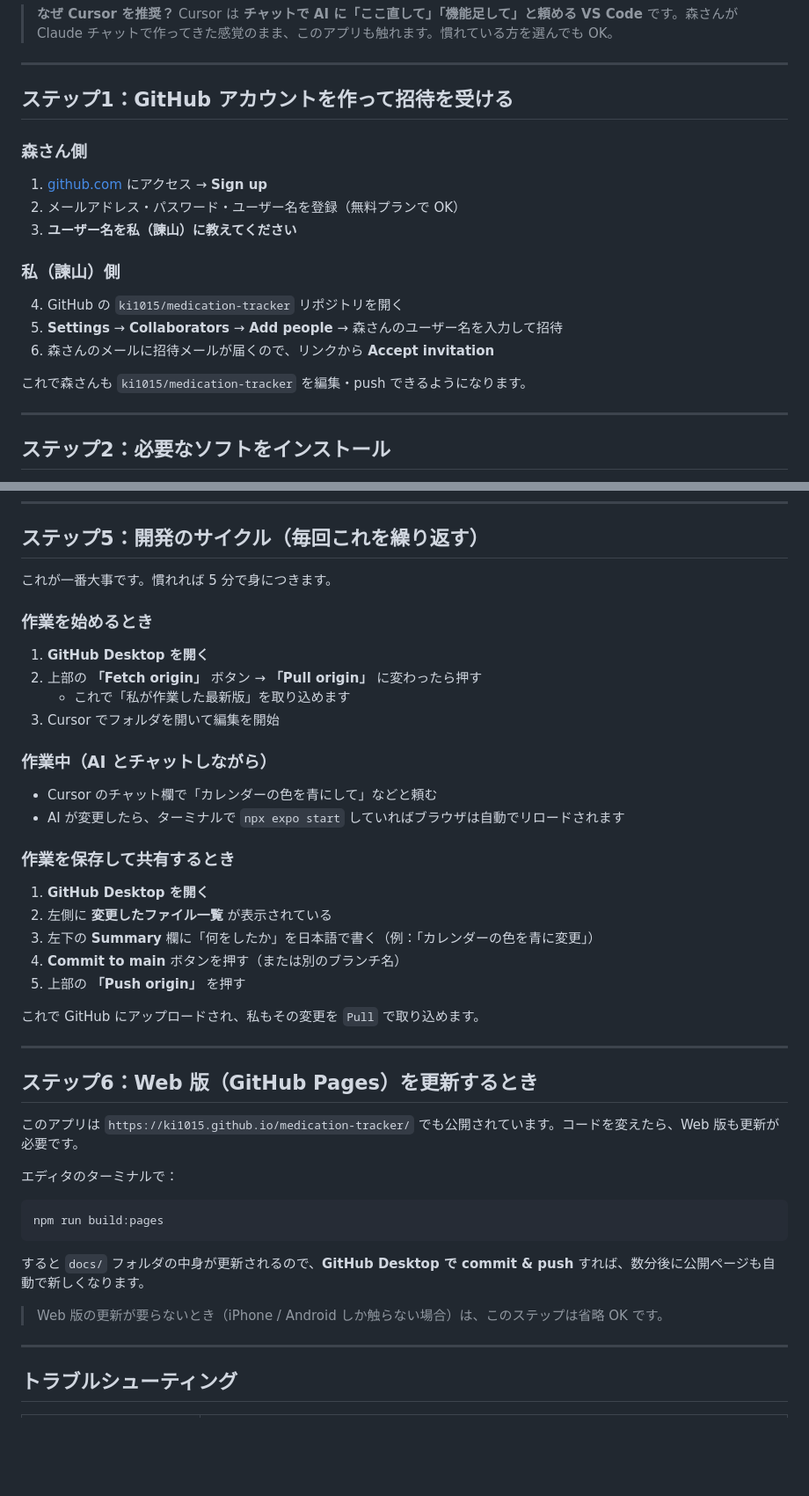
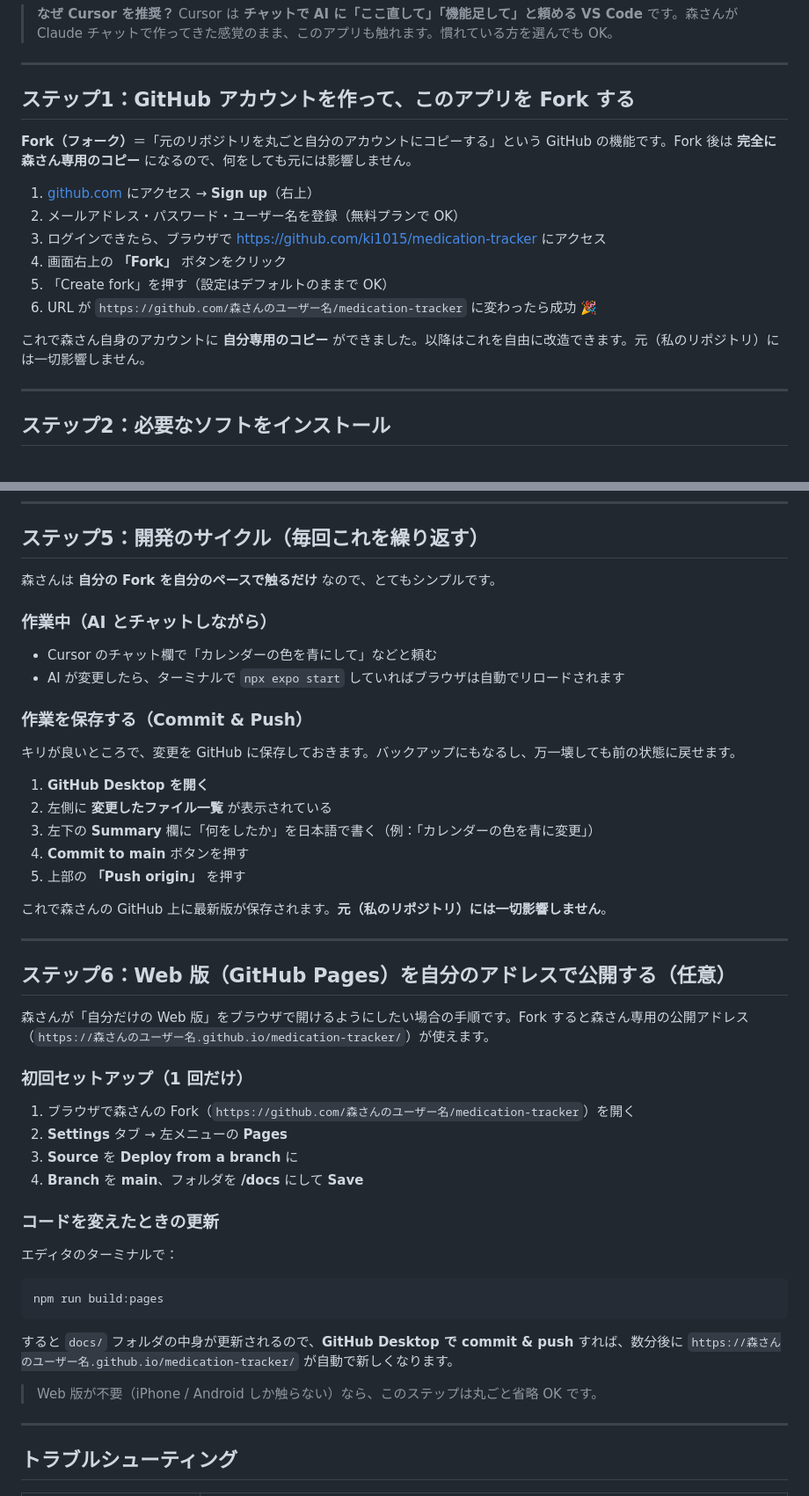
Before and after one commit to ki1015/medication-tracker, a Markdown page: HANDOFF_TO_MORI.md, 2 parts joined by grey strips. Shown at 88% size. Rendered like a GitHub page; blank space fills up the shorter version.

Commit message:
docs: 引き継ぎガイドを Fork 前提のフローに変更
共同開発ではなく、森さんが自分の Fork を持って自由に改造・利用
するスタイルに合わせて全面的に書き直し。

- ステップ1: Collaborator 招待 → Fork に変更
- ステップ3: clone 先を森さんの Fork に
- ステップ5: 元リポジトリとの Pull/Push の往復を削除、シンプル化
- ステップ6: GitHub Pages を森さん自身のアドレスで公開する手順を追加
- 「自分の Fork なので元に影響しない」という安心ポイントを強調

https://claude.ai/code/session_015mR7UF1nAYr3tf1Yjt8HAV

````diff
--- a/HANDOFF_TO_MORI.md
+++ b/HANDOFF_TO_MORI.md
@@ -33,19 +34,18 @@
 
 ---
 
-## ステップ1：GitHub アカウントを作って招待を受ける
+## ステップ1：GitHub アカウントを作って、このアプリを Fork する
 
-### 森さん側
-1. [github.com](https://github.com) にアクセス → **Sign up**
+**Fork（フォーク）**＝「元のリポジトリを丸ごと自分のアカウントにコピーする」という GitHub の機能です。Fork 後は **完全に森さん専用のコピー** になるので、何をしても元には影響しません。
+
+1. [github.com](https://github.com) にアクセス → **Sign up**（右上）
 2. メールアドレス・パスワード・ユーザー名を登録（無料プランで OK）
-3. **ユーザー名を私（諫山）に教えてください**
+3. ログインできたら、ブラウザで https://github.com/ki1015/medication-tracker にアクセス
+4. 画面右上の **「Fork」** ボタンをクリック
+5. 「Create fork」を押す（設定はデフォルトのままで OK）
+6. URL が `https://github.com/森さんのユーザー名/medication-tracker` に変わったら成功 🎉
 
-### 私（諫山）側
-4. GitHub の `ki1015/medication-tracker` リポジトリを開く
-5. **Settings** → **Collaborators** → **Add people** → 森さんのユーザー名を入力して招待
-6. 森さんのメールに招待メールが届くので、リンクから **Accept invitation**
-
-これで森さんも `ki1015/medication-tracker` を編集・push できるようになります。
+これで森さん自身のアカウントに **自分専用のコピー** ができました。以降はこれを自由に改造できます。元（私のリポジトリ）には一切影響しません。
 
 ---
 
@@ -129,41 +130,44 @@ npx expo start
 
 ## ステップ5：開発のサイクル（毎回これを繰り返す）
 
-これが一番大事です。慣れれば 5 分で身につきます。
-
-### 作業を始めるとき
-1. **GitHub Desktop を開く**
-2. 上部の **「Fetch origin」** ボタン → **「Pull origin」** に変わったら押す
-   - これで「私が作業した最新版」を取り込めます
-3. Cursor でフォルダを開いて編集を開始
+森さんは **自分の Fork を自分のペースで触るだけ** なので、とてもシンプルです。
 
 ### 作業中（AI とチャットしながら）
 - Cursor のチャット欄で「カレンダーの色を青にして」などと頼む
 - AI が変更したら、ターミナルで `npx expo start` していればブラウザは自動でリロードされます
 
-### 作業を保存して共有するとき
+### 作業を保存する（Commit & Push）
+キリが良いところで、変更を GitHub に保存しておきます。バックアップにもなるし、万一壊しても前の状態に戻せます。
+
 1. **GitHub Desktop を開く**
 2. 左側に **変更したファイル一覧** が表示されている
 3. 左下の **Summary** 欄に「何をしたか」を日本語で書く（例：「カレンダーの色を青に変更」）
-4. **Commit to main** ボタンを押す（または別のブランチ名）
+4. **Commit to main** ボタンを押す
 5. 上部の **「Push origin」** を押す
 
-これで GitHub にアップロードされ、私もその変更を `Pull` で取り込めます。
+これで森さんの GitHub 上に最新版が保存されます。**元（私のリポジトリ）には一切影響しません**。
 
 ---
 
-## ステップ6：Web 版（GitHub Pages）を更新するとき
+## ステップ6：Web 版（GitHub Pages）を自分のアドレスで公開する（任意）
 
-このアプリは `https://ki1015.github.io/medication-tracker/` でも公開されています。コードを変えたら、Web 版も更新が必要です。
+森さんが「自分だけの Web 版」をブラウザで開けるようにしたい場合の手順です。Fork すると森さん専用の公開アドレス（`https://森さんのユーザー名.github.io/medication-tracker/`）が使えます。
 
+### 初回セットアップ（1 回だけ）
+1. ブラウザで森さんの Fork（`https://github.com/森さんのユーザー名/medication-tracker`）を開く
+2. **Settings** タブ → 左メニューの **Pages**
+3. **Source** を **Deploy from a branch** に
+4. **Branch** を **main**、フォルダを **/docs** にして **Save**
+
+### コードを変えたときの更新
 エディタのターミナルで：
 ```
 npm run build:pages
 ```
 
-すると `docs/` フォルダの中身が更新されるので、**GitHub Desktop で commit & push** すれば、数分後に公開ページも自動で新しくなります。
+すると `docs/` フォルダの中身が更新されるので、**GitHub Desktop で commit & push** すれば、数分後に `https://森さんのユーザー名.github.io/medication-tracker/` が自動で新しくなります。
 
-> Web 版の更新が要らないとき（iPhone / Android しか触らない場合）は、このステップは省略 OK です。
+> Web 版が不要（iPhone / Android しか触らない）なら、このステップは丸ごと省略 OK です。
 
 ---
 
````
Also changed, not shown: other parts of HANDOFF_TO_MORI.md (+6 -3 lines).
